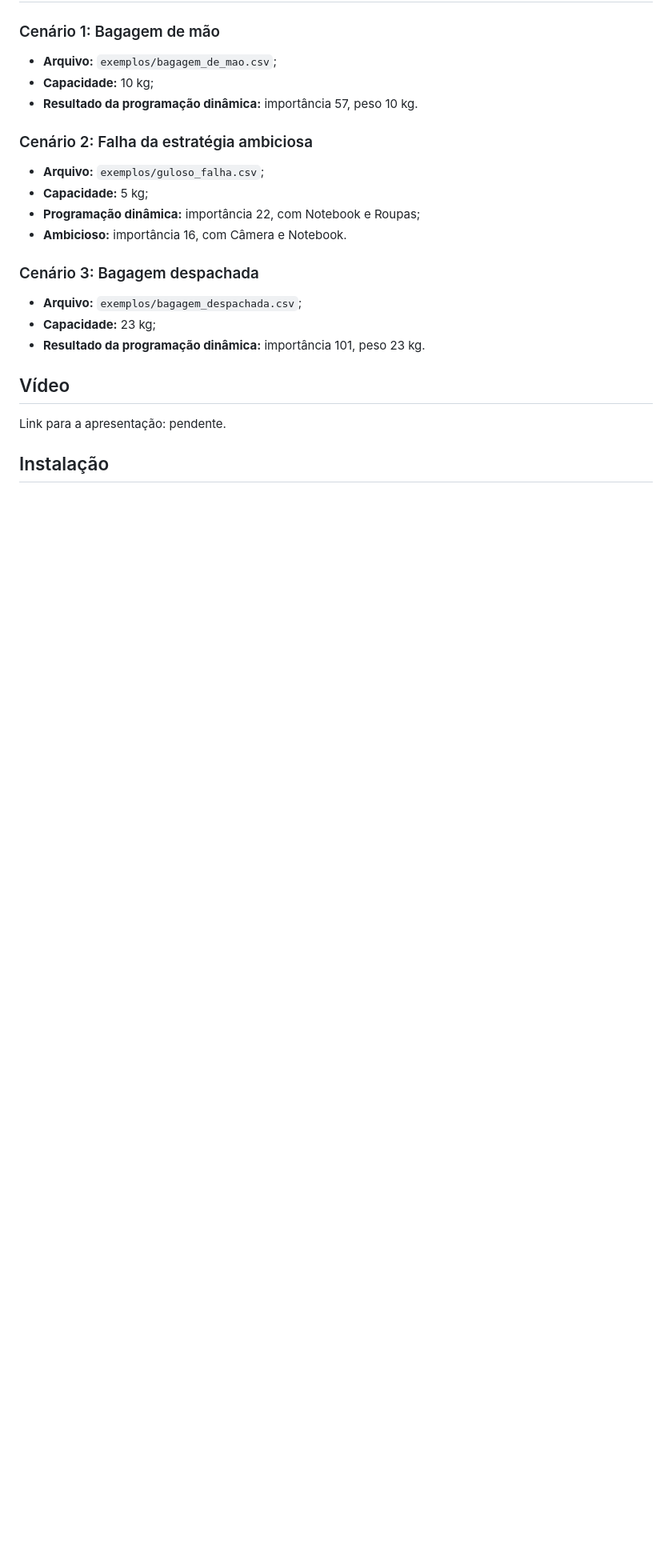
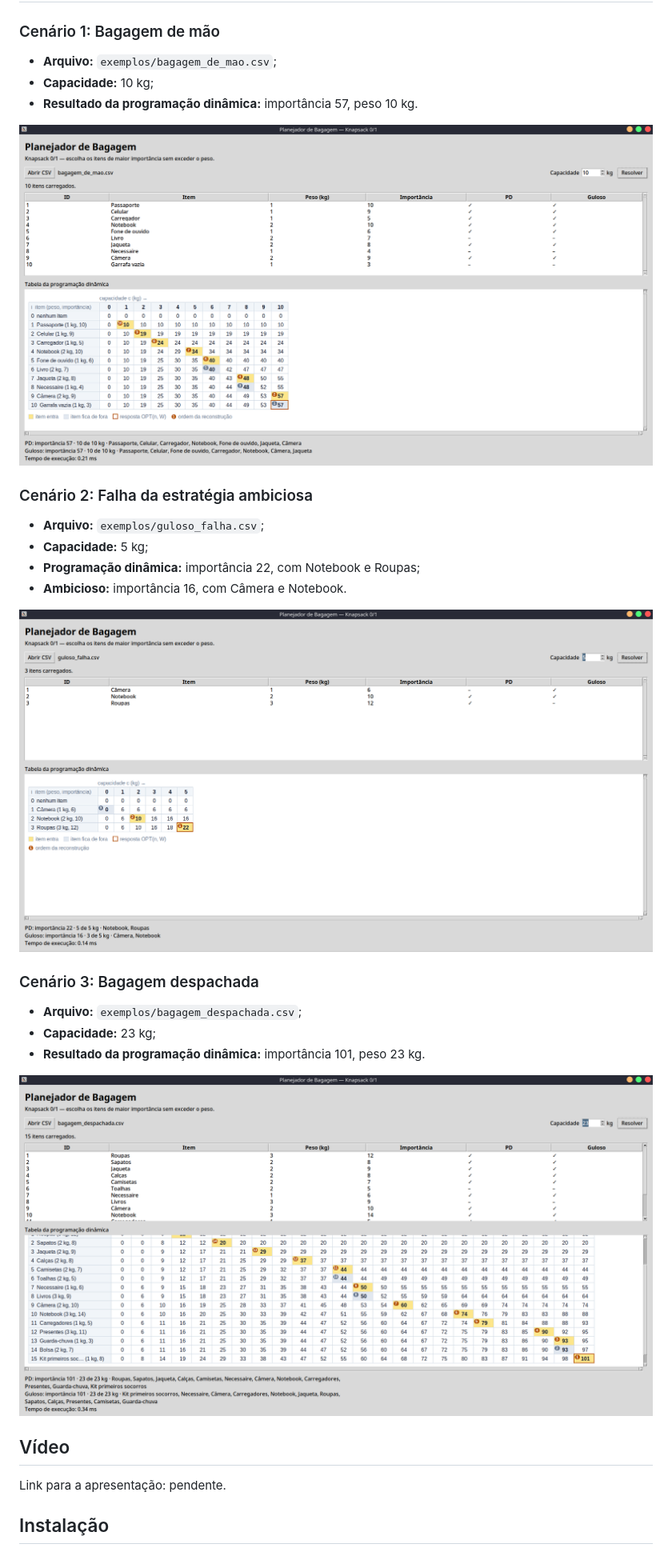
Before and after one commit to projeto-de-algoritmos-2026/G29_Programacao_dinamica_PA-26.2, a Markdown page: README.md, the part around the change. Shown at 80% size. Drawn GitHub-style; pictures changed too: assets/exemplo-ambicioso.png (added), assets/exemplo-bagagem-de-mao.png (added), assets/exemplo-bagagem-despachada.png (added); blank space fills up the shorter version.

Commit message:
docs: adiciona screenshots dos cenários

```diff
--- a/README.md
+++ b/README.md
@@ -84,6 +84,8 @@ O espaço da tabela é `O(nW)`. A complexidade é pseudo-polinomial porque depen
 - **Capacidade:** 10 kg;
 - **Resultado da programação dinâmica:** importância 57, peso 10 kg.
 
+![Bagagem de mão com capacidade de 10 kg](./assets/exemplo-bagagem-de-mao.png)
+
 ### Cenário 2: Falha da estratégia ambiciosa
 
 - **Arquivo:** `exemplos/guloso_falha.csv`;
@@ -91,11 +93,15 @@ O espaço da tabela é `O(nW)`. A complexidade é pseudo-polinomial porque depen
 - **Programação dinâmica:** importância 22, com Notebook e Roupas;
 - **Ambicioso:** importância 16, com Câmera e Notebook.
 
+![Comparação entre programação dinâmica e estratégia ambiciosa com capacidade de 5 kg](./assets/exemplo-ambicioso.png)
+
 ### Cenário 3: Bagagem despachada
 
 - **Arquivo:** `exemplos/bagagem_despachada.csv`;
 - **Capacidade:** 23 kg;
 - **Resultado da programação dinâmica:** importância 101, peso 23 kg.
+
+![Bagagem despachada com capacidade de 23 kg](./assets/exemplo-bagagem-despachada.png)
 
 ## Vídeo
 
```
